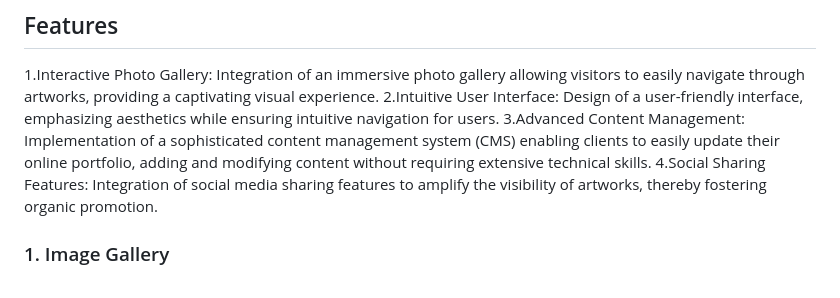
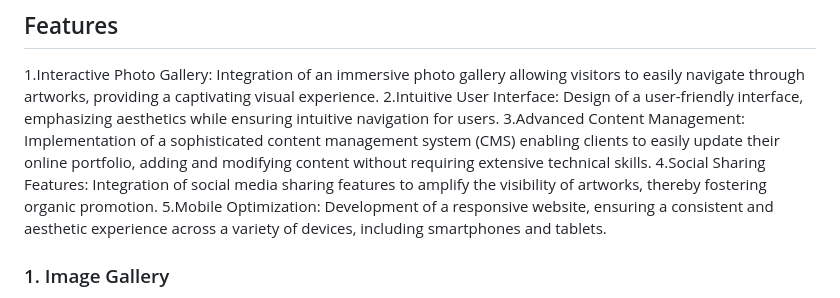
Before and after one commit to sabrallah/sabrallah.github.io, a Markdown page: README.md, the part around the change. Drawn GitHub-style.

```diff
--- a/README.md
+++ b/README.md
@@ -20,6 +20,7 @@ So, The Portfolio Project landing page is a webpage that presents information ab
 2.Intuitive User Interface: Design of a user-friendly interface, emphasizing aesthetics while ensuring intuitive navigation for users.
 3.Advanced Content Management: Implementation of a sophisticated content management system (CMS) enabling clients to easily update their online portfolio, adding and modifying content without requiring extensive technical skills.
 4.Social Sharing Features: Integration of social media sharing features to amplify the visibility of artworks, thereby fostering organic promotion.
+5.Mobile Optimization: Development of a responsive website, ensuring a consistent and aesthetic experience across a variety of devices, including smartphones and tablets.
 ### 1. Image Gallery
 
 Discover a meticulously curated collection of captivating photographs, categorized for easy exploration. From landscapes to portraits, our image gallery showcases the diverse beauty of visual storytelling.
```
